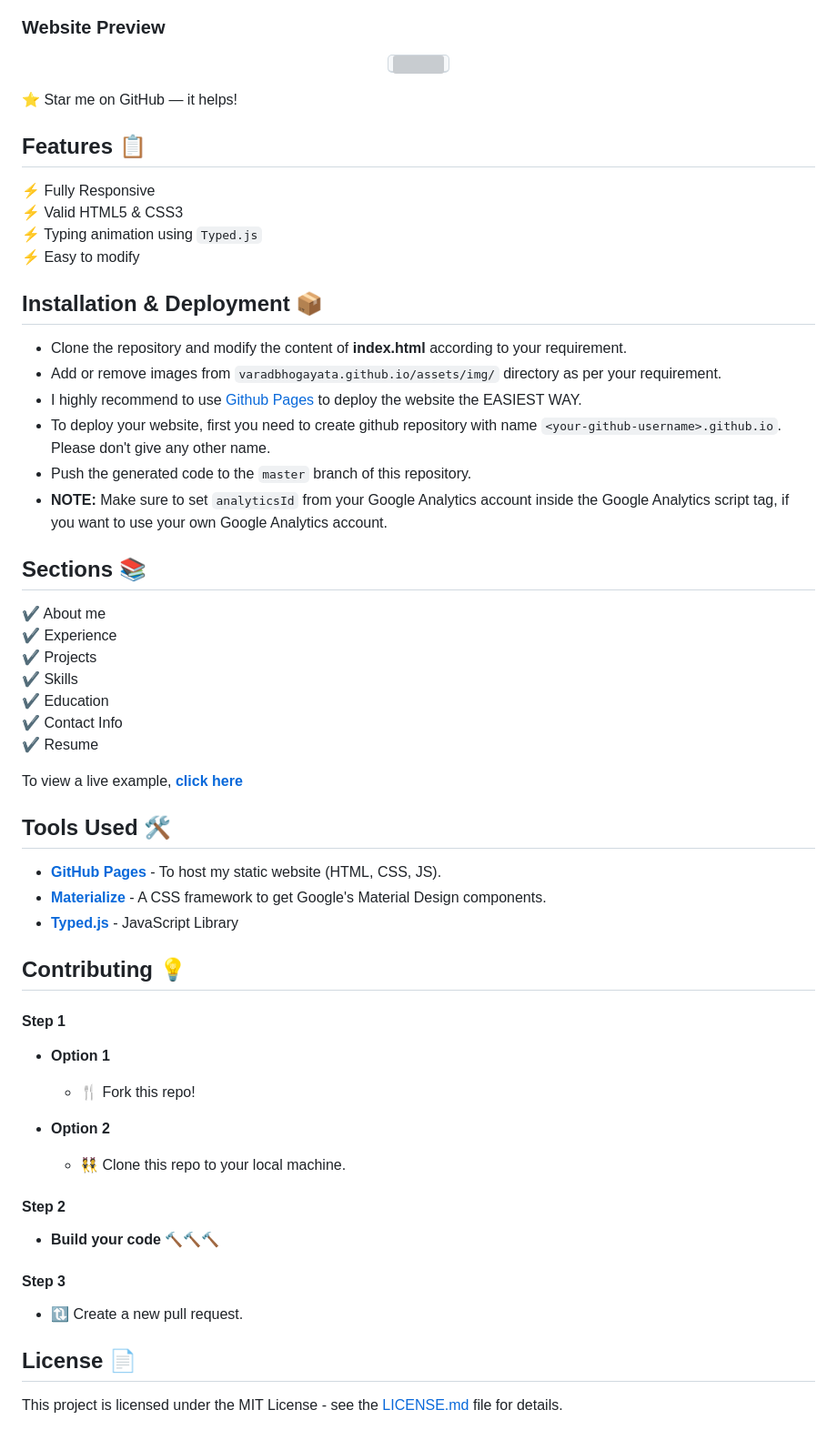
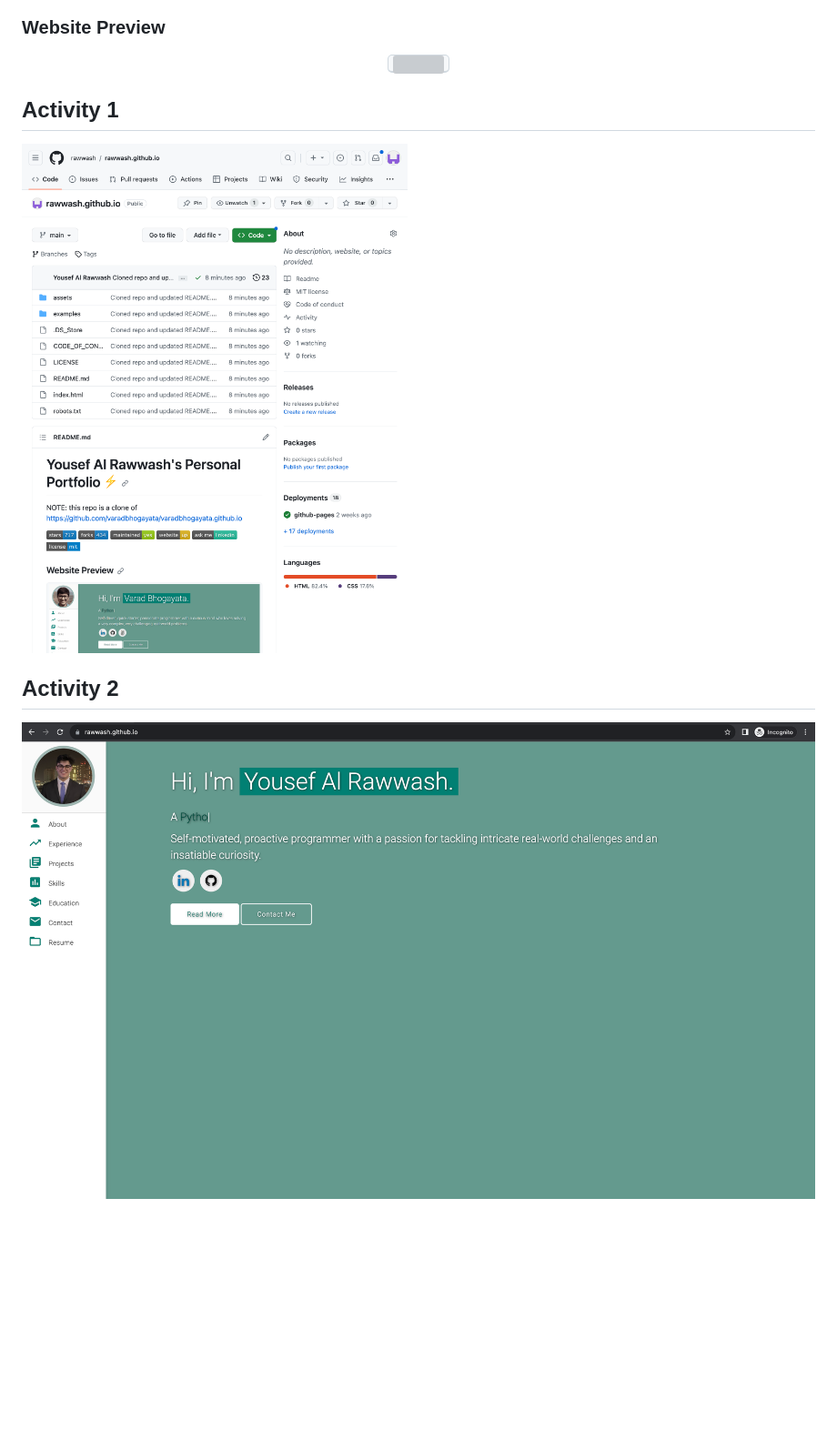
Before and after one commit to rawwash/rawwash.github.io, a Markdown page: README.md, the part around the change printed below. Shown: that part at 91% size. Rendered like a GitHub page; pictures changed too: assets/screenshots/activity1.png (added), assets/screenshots/activity2.png (added); blank space fills up the shorter version; grey boxes are pictures that could not be loaded.

```diff
--- a/README.md
+++ b/README.md
@@ -17,55 +10,8 @@ NOTE: this repo is a clone of https://github.com/varadbhogayata/varadbhogayata.g
   </kbd>
 </p>
 
-:star: Star me on GitHub — it helps!
+## Activity 1
+![Alt text](/assets/screenshots/activity1.png?raw=true "Activity 1")
 
-## Features 📋
-⚡️ Fully Responsive\
-⚡️ Valid HTML5 & CSS3\
-⚡️ Typing animation using `Typed.js`\
-⚡️ Easy to modify
-
-## Installation & Deployment 📦
-- Clone the repository and modify the content of <b>index.html</b> according to your requirement.
-- Add or remove images from `varadbhogayata.github.io/assets/img/` directory as per your requirement.
-- I highly recommend to use [Github Pages](https://create-react-app.dev/docs/deployment/#github-pages) to deploy the website the EASIEST WAY.
-- To deploy your website, first you need to create github repository with name `<your-github-username>.github.io`. Please don't give any other name.
-- Push the generated code to the `master` branch of this repository.
-- <b>NOTE:</b> Make sure to set `analyticsId` from your Google Analytics account inside the Google Analytics script tag, if you want to use your own Google Analytics account.
-
-## Sections 📚
-✔️ About me\
-✔️ Experience\
-✔️ Projects \
-✔️ Skills \
-✔️ Education\
-✔️ Contact Info\
-✔️ Resume
-
-To view a live example, **[click here](https://varadbhogayata.github.io/)**
-
-## Tools Used 🛠️
-* [<b>GitHub Pages</b>](https://create-react-app.dev/docs/deployment/#github-pages) - To host my static website (HTML, CSS, JS).
-* [<b>Materialize</b>](https://materializecss.com/) - A CSS framework to get Google's Material Design components.
-* [<b>Typed.js</b>](https://mattboldt.com/demos/typed-js/) - JavaScript Library
-
-## Contributing 💡
-#### Step 1
-
-- **Option 1**
-    - 🍴 Fork this repo!
-
-- **Option 2**
-    - 👯 Clone this repo to your local machine.
-
-
-#### Step 2
-
-- **Build your code** 🔨🔨🔨
-
-#### Step 3
-
-- 🔃 Create a new pull request.
-
-## License 📄
-This project is licensed under the MIT License - see the [LICENSE.md](./LICENSE) file for details.
+## Activity 2
+![Alt text](/assets/screenshots/activity2.png?raw=true "Activity 2")
```
Also changed, not shown: other parts of README.md (+1 -8 lines), 6 other files.
